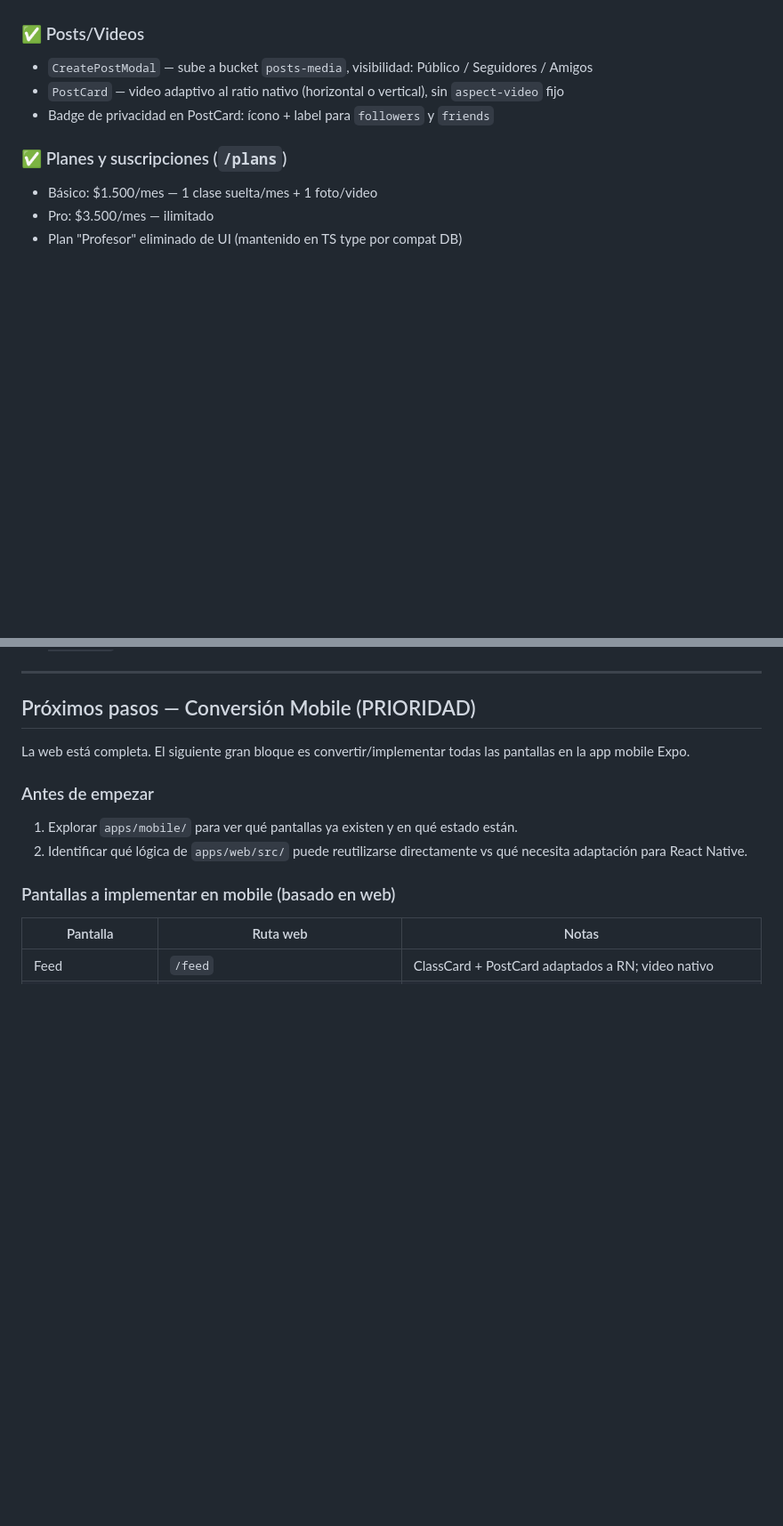
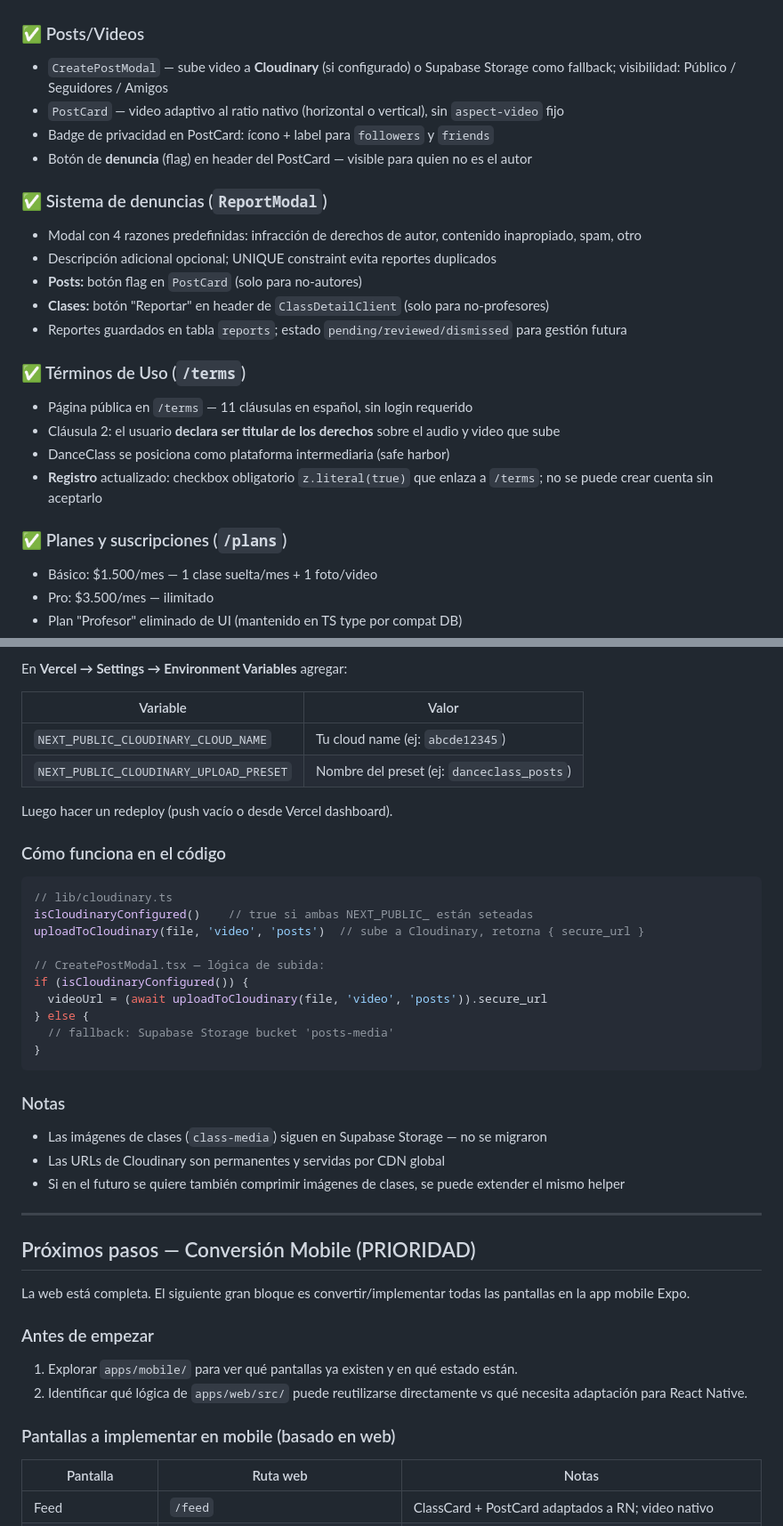
Before and after one commit to benjasaldias/DanzClass, a Markdown page: resumen.md, 2 parts joined by grey strips. Shown at 89% size. GitHub-like rendering; blank space fills up the shorter version.

````diff
--- a/resumen.md
+++ b/resumen.md
@@ -145,9 +154,23 @@ ALTER TABLE classes ADD CONSTRAINT classes_recurrence_check
 - Clases activas publicadas + inscripciones propias
 
 ### ✅ Posts/Videos
-- `CreatePostModal` — sube a bucket `posts-media`, visibilidad: Público / Seguidores / Amigos
+- `CreatePostModal` — sube video a **Cloudinary** (si configurado) o Supabase Storage como fallback; visibilidad: Público / Seguidores / Amigos
 - `PostCard` — video adaptivo al ratio nativo (horizontal o vertical), sin `aspect-video` fijo
 - Badge de privacidad en PostCard: ícono + label para `followers` y `friends`
+- Botón de **denuncia** (flag) en header del PostCard — visible para quien no es el autor
+
+### ✅ Sistema de denuncias (`ReportModal`)
+- Modal con 4 razones predefinidas: infracción de derechos de autor, contenido inapropiado, spam, otro
+- Descripción adicional opcional; UNIQUE constraint evita reportes duplicados
+- **Posts:** botón flag en `PostCard` (solo para no-autores)
+- **Clases:** botón "Reportar" en header de `ClassDetailClient` (solo para no-profesores)
+- Reportes guardados en tabla `reports`; estado `pending/reviewed/dismissed` para gestión futura
+
+### ✅ Términos de Uso (`/terms`)
+- Página pública en `/terms` — 11 cláusulas en español, sin login requerido
+- Cláusula 2: el usuario **declara ser titular de los derechos** sobre el audio y video que sube
+- DanceClass se posiciona como plataforma intermediaria (safe harbor)
+- **Registro** actualizado: checkbox obligatorio `z.literal(true)` que enlaza a `/terms`; no se puede crear cuenta sin aceptarlo
 
 ### ✅ Planes y suscripciones (`/plans`)
 - Básico: $1.500/mes — 1 clase suelta/mes + 1 foto/video
@@ -357,3 +418,31 @@ supabase/migrations/
+En **Vercel → Settings → Environment Variables** agregar:
+
+| Variable | Valor |
+|---|---|
+| `NEXT_PUBLIC_CLOUDINARY_CLOUD_NAME` | Tu cloud name (ej: `abcde12345`) |
+| `NEXT_PUBLIC_CLOUDINARY_UPLOAD_PRESET` | Nombre del preset (ej: `danceclass_posts`) |
+
+Luego hacer un redeploy (push vacío o desde Vercel dashboard).
+
+### Cómo funciona en el código
+
+```typescript
+// lib/cloudinary.ts
+isCloudinaryConfigured()    // true si ambas NEXT_PUBLIC_ están seteadas
+uploadToCloudinary(file, 'video', 'posts')  // sube a Cloudinary, retorna { secure_url }
+
+// CreatePostModal.tsx — lógica de subida:
+if (isCloudinaryConfigured()) {
+  videoUrl = (await uploadToCloudinary(file, 'video', 'posts')).secure_url
+} else {
+  // fallback: Supabase Storage bucket 'posts-media'
+}
+```
+
+### Notas
+- Las imágenes de clases (`class-media`) siguen en Supabase Storage — no se migraron
+- Las URLs de Cloudinary son permanentes y servidas por CDN global
+- Si en el futuro se quiere también comprimir imágenes de clases, se puede extender el mismo helper
 
 ---
 
````
Also changed, not shown: other parts of resumen.md (+58 -11 lines).
